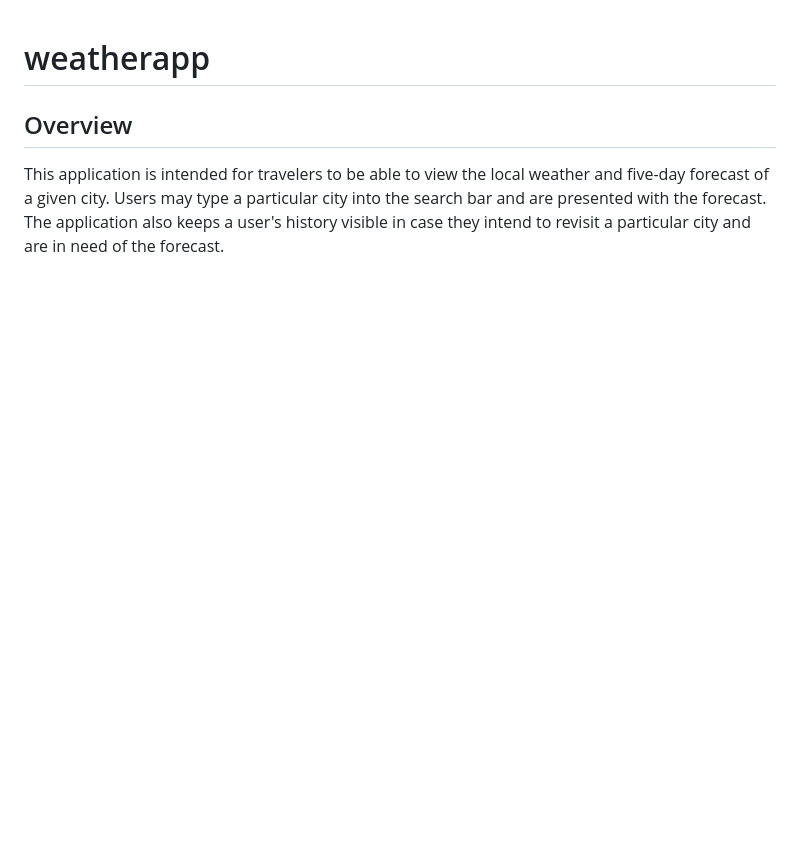
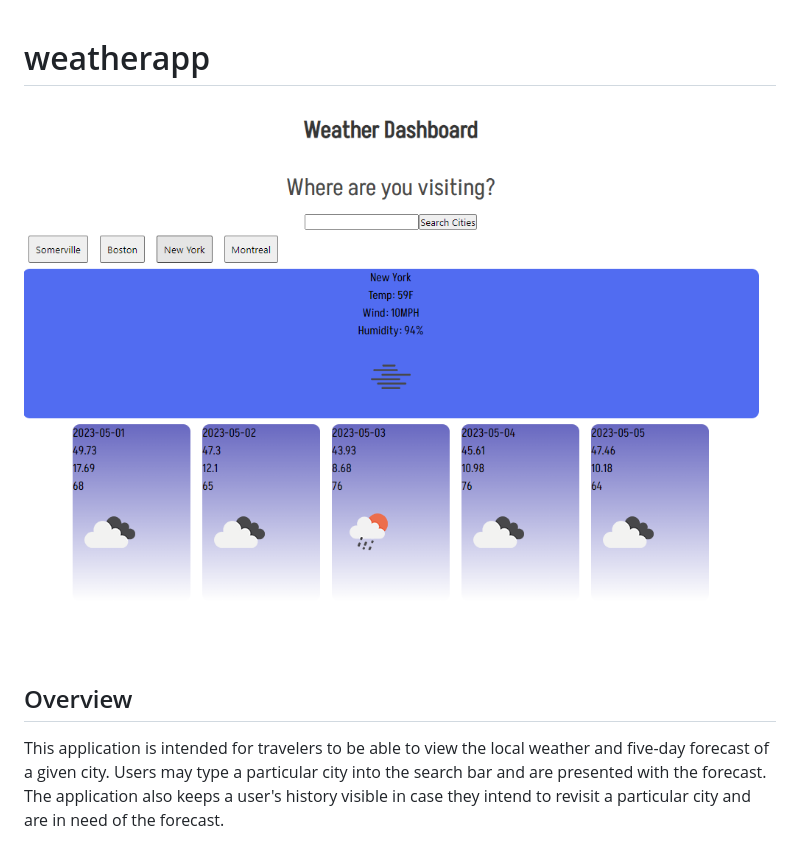
Before and after one commit to blickenderfer/weatherapp, a Markdown page: README.md, the part around the change. Rendered like a GitHub page; pictures changed too: assets/images/weatherapp.PNG (added); blank space fills up the shorter version.

Commit message:
add readme image

```diff
--- a/README.md
+++ b/README.md
@@ -1,4 +1,6 @@
 # weatherapp
+
+![Weather App Homepage](./assets/images/weatherapp.PNG)
 
 ## Overview
 
```
Also changed, not shown: 3 other files.
